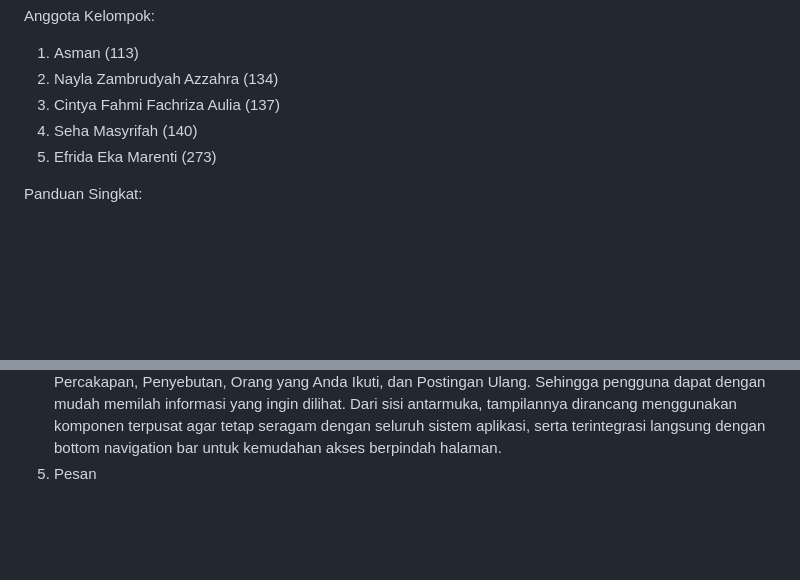
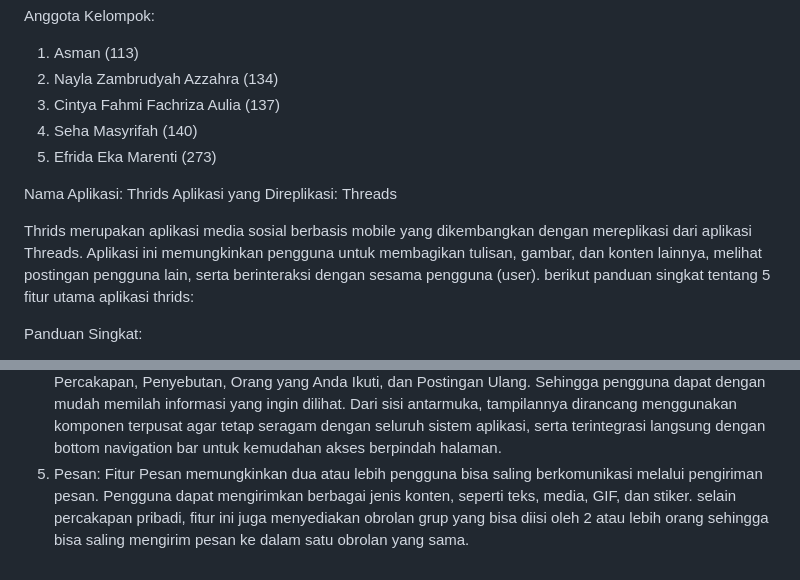
Before and after one commit to asmanx/thrids, a Markdown page: README.md, 2 parts joined by grey strips. Rendered like a GitHub page; blank space fills up the shorter version.

Commit message:
Update README with Thrids app details and features
Added application name and description along with a brief guide on the main features of the Thrids app.

```diff
--- a/README.md
+++ b/README.md
@@ -7,9 +7,14 @@ Anggota Kelompok:
 4. Seha Masyrifah (140)
 5. Efrida Eka Marenti (273)
 
+Nama Aplikasi: Thrids
+Aplikasi yang Direplikasi: Threads
+
+Thrids merupakan aplikasi media sosial berbasis mobile yang dikembangkan dengan mereplikasi dari aplikasi Threads. Aplikasi ini memungkinkan pengguna untuk membagikan tulisan, gambar, dan konten lainnya, melihat postingan pengguna lain, serta berinteraksi dengan sesama pengguna (user). berikut panduan singkat tentang 5 fitur utama aplikasi thrids:
+
 Panduan Singkat:
 1. Beranda
 2. Profil : Halaman profil digunakan untuk melihat data pengguna, seperti nama, foto profil, pengikut, dan insight. Pada halaman ini juga, pengguna dapat melakukan beberapa aksi seperti edit profil untuk mengubah nama pengguna, menambahkan bio, menyantumkan tautan, mengganti foto profil, dll. Pengguna juga dapat melihat insight dari profil maupun postingan yang mereka bagikan. Terdapat note/catatan didekat foto profil yang berguna untuk membagikan catatan singkat yang ingin dibagikan dan akan otomatis hilang dalam waktu 24 jam. Pada halaman profil juga pengguna dapat melihat siapa saja akun yang diikuti dan siapa yang mengikuti pengguna. Terdapat akun-akun yang disarankan untuk diikuti juga. Fitur pencarian bisa digunakan untuk mencari akun atau kata kunci dari postingan. Pada menu pengaturan, pengguna dapat melakukan aksi logout dan beralih akun. Di bagian bawah terdapat beberapa tab seperti thrids, yang digunakan untuk menampilkan seluruh postingan yang telah diunggah pengguna. Lalu ada balasan untuk menampilkan komen-komen yang diberikan pengguna pada postingan orang lain. Selanjutnya ada tab media yang khusus menampilkan postingan pengguna yang menyertakan media seperti gambar. Terakhir ada postingan ulang untuk melihat postingan yang telah diposting ulang oleh pengguna.
 3. Posting : Halaman Posting memiliki fungsi bagi pengguna untuk membagikan opini, pengalaman, maupun informasi yang akan dibagikan kepada pengguna lain. Fitur ini mendukung berbagai jenis konten yang ingin dibagikan, seperti tulisan, gambar, GIF, stiker, dan lagu. Dengan adanya beragam pilihan jenis konten tersebut, pengguna dapat membuat postingan menjadi lebih menarik dan sesuai dengan hal yang ingin disampaikan. Dari sisi antarmuka, halaman posting dirancang dengan tampilan yang sederhana dan mudah digunakan. Untuk membuat postingan, pengguna cukup mengetikkan teks pada area yang tersedia, kemudian menambahkan konten pendukung apabila diperlukan. Setelah selesai menyusun postingan, pengguna dapat menekan tombol Posting untuk mempublikasikannya. Postingan yang berhasil diunggah akan secara otomatis muncul di halaman Beranda dan tersimpan di halaman Profil pengguna. Dengan demikian, pengguna dapat melihat kembali unggahan yang telah dibuat sekaligus berinteraksi dengan pengguna lain melalui konten yang dibagikan.
 4. Aktivitas: Halaman Aktivitas berfungsi sebagai pusat notifikasi yang menampilkan seluruh riwayat interaksi pengguna secara real-time. Halaman ini dilengkapi dengan fitur filter kategori seperti Semua, Mengikuti, Percakapan, Penyebutan, Orang yang Anda Ikuti, dan Postingan Ulang. Sehingga pengguna dapat dengan mudah memilah informasi yang ingin dilihat. Dari sisi antarmuka, tampilannya dirancang menggunakan komponen terpusat agar tetap seragam dengan seluruh sistem aplikasi, serta terintegrasi langsung dengan bottom navigation bar untuk kemudahan akses berpindah halaman.
-5. Pesan
+5. Pesan: Fitur Pesan memungkinkan dua atau lebih pengguna bisa saling berkomunikasi melalui pengiriman pesan. Pengguna dapat mengirimkan berbagai jenis konten, seperti teks, media, GIF, dan stiker. selain percakapan pribadi, fitur ini juga menyediakan obrolan grup yang bisa diisi oleh 2 atau lebih orang sehingga bisa saling mengirim pesan ke dalam satu obrolan yang sama.
```
